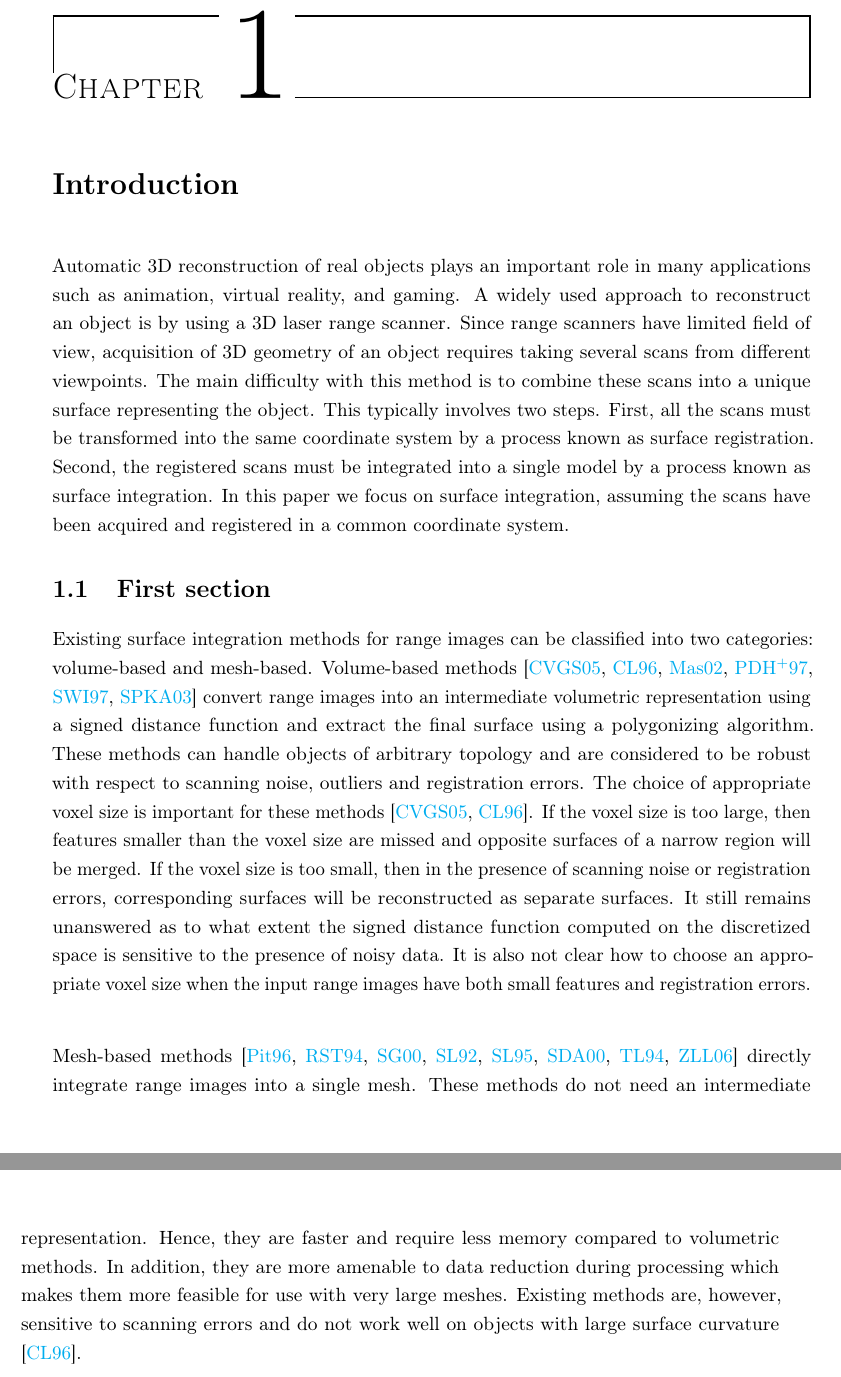
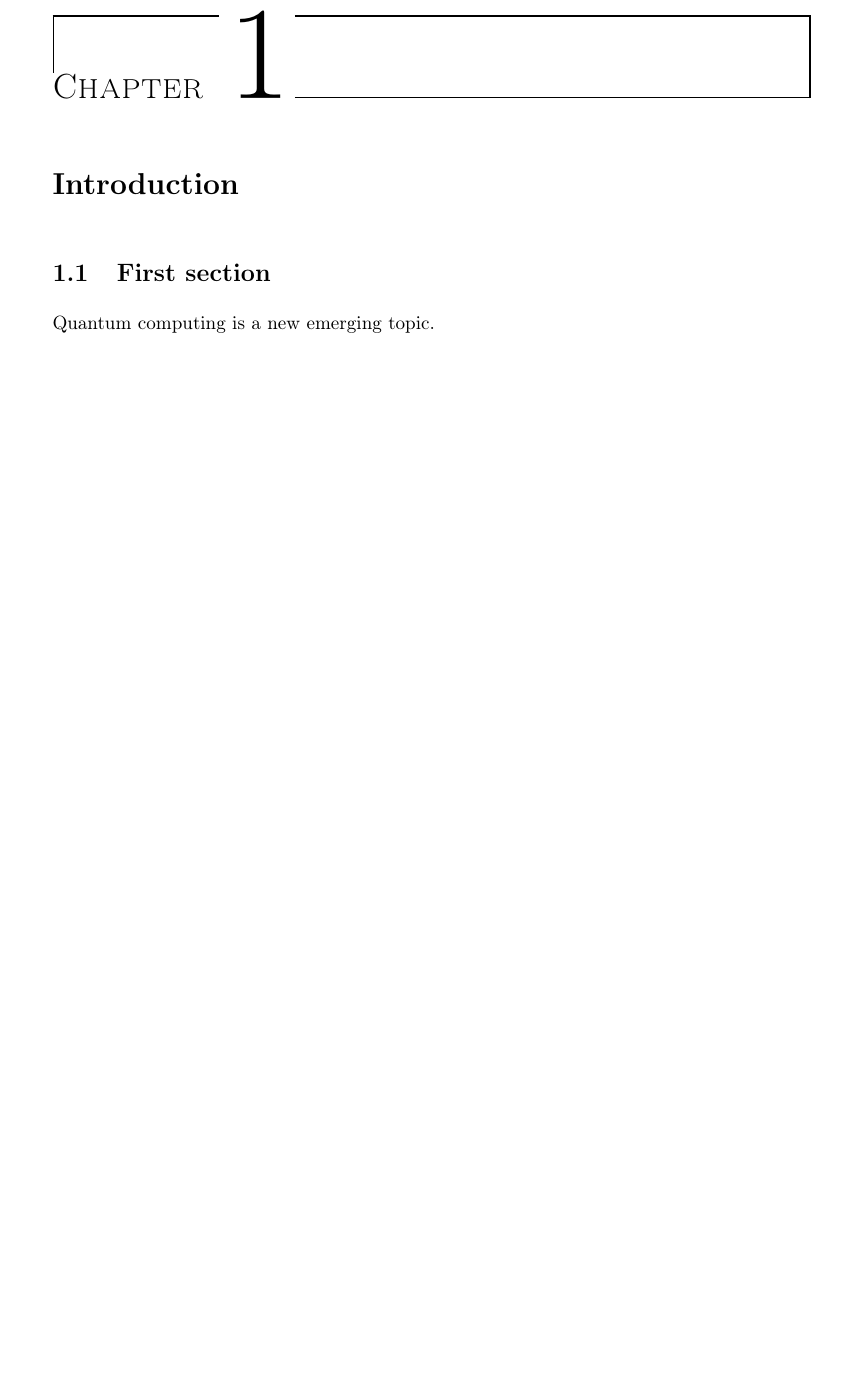
Before and after one commit to dsxxxk/CQT-PhD-Thesis-Template, a LaTeX thesis (thesis.tex, which reads chapter1.tex): two parts of pages 9 and 10 of 13 before the commit and part of page 9 of 12 after it, the two joined at a grey line, cut so that both start at the same text, the shorter picture padded with empty space. Compiled offline with pdfLaTeX.

Commit message:
Add some info

```diff
--- a/chapter1.tex
+++ b/chapter1.tex
@@ -1,10 +1,8 @@
 \chapter{Introduction}
-Automatic 3D reconstruction of real objects plays an important role in many applications such as animation, virtual reality, and gaming. A widely used approach to reconstruct an object is by using a 3D laser range scanner. Since range scanners have limited field of view, acquisition of 3D geometry of an object requires taking several scans from different viewpoints. The main difficulty with this method is to combine these scans into a unique surface representing the object. This typically involves two steps. First, all the scans must be transformed into the same coordinate system by a process known as surface registration. Second, the registered scans must be integrated into a single model by a process known as surface integration. In this paper we focus on surface integration, assuming the scans have been acquired and registered in a common coordinate system.
+
 
 \section{First section}
-Existing surface integration methods for range images can be classified into two categories: volume-based and mesh-based. Volume-based methods \cite{Claes:VolM05,Curless:VolM96,Masuda:VolM02,Hoppe:VolM97,Sato:VolM97,Sun:VolM03} convert range images into an intermediate volumetric representation using a signed distance function and extract the final surface using a polygonizing algorithm. These methods can handle objects of arbitrary topology and are considered to be robust with respect to scanning noise, outliers and registration errors. The choice of appropriate voxel size is important for these methods \cite{Claes:VolM05,Curless:VolM96}. If the voxel size is too large, then features smaller than the voxel size are missed and opposite surfaces of a narrow region will be merged. If the voxel size is too small, then in the presence of scanning noise or registration errors, corresponding surfaces will be reconstructed as separate surfaces. It still remains unanswered as to what extent the signed distance function computed on the discretized space is sensitive to the presence of noisy data. It is also not clear how to choose an appropriate voxel size when the input range images have both small features and registration errors. \\
-
-Mesh-based methods \cite{Pito:MeshM96,Rutishauser:MeshM94,Sappa:MeshM00,Soucy:MeshM92,Soucy:MeshM95,Sun:MeshM00,Turk:MeshM94,Zhou:MeshM06} directly integrate range images into a single mesh. These methods do not need an intermediate representation. Hence, they are faster and require less memory compared to volumetric methods. In addition, they are more amenable to data reduction during processing which makes them more feasible for use with very large meshes. Existing methods are, however, sensitive to scanning errors and do not work well on objects with large surface curvature \cite{Curless:VolM96}.
+Quantum computing is a new emerging topic.
 
 \input{figure}
 \input{table}
--- a/thesis.tex
+++ b/thesis.tex
@@ -6,7 +6,7 @@
 \SgSetAuthorDegrees{List your previous degrees here}
 \SgSetYear{2024}
 \SgSetDegree{Doctor of Philosophy}
-\SgSetDepartment{Department}
+\SgSetDepartment{Centre for Quantum Technologies}
 \SgSetUniversity{National University of Singapore}
 \SgSetDeclarationDate{March 2024}
 \SgSetAdvisor{Advisor's Name}
```
Also changed, not shown: NUS_Thesis.cls (+1 -0 lines).
